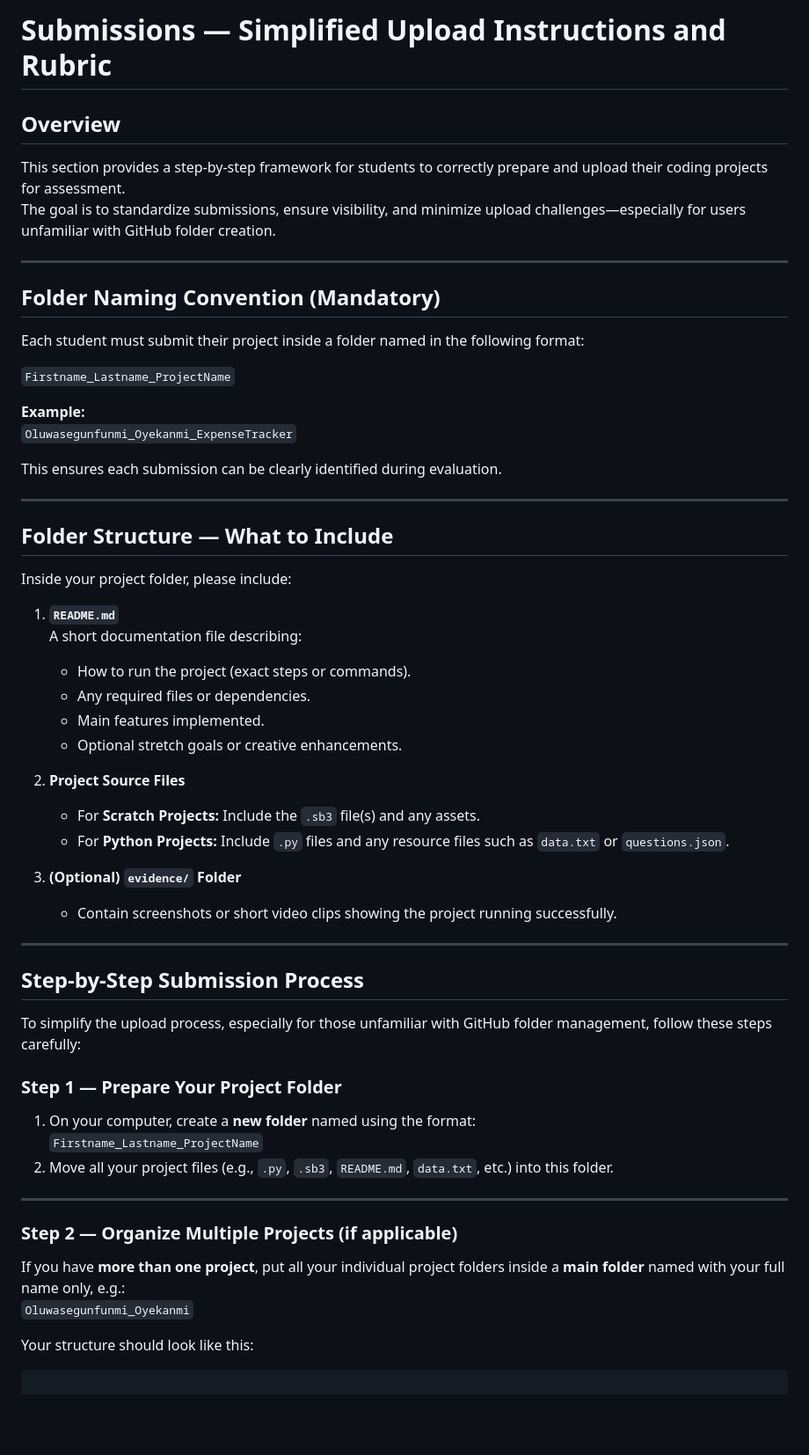
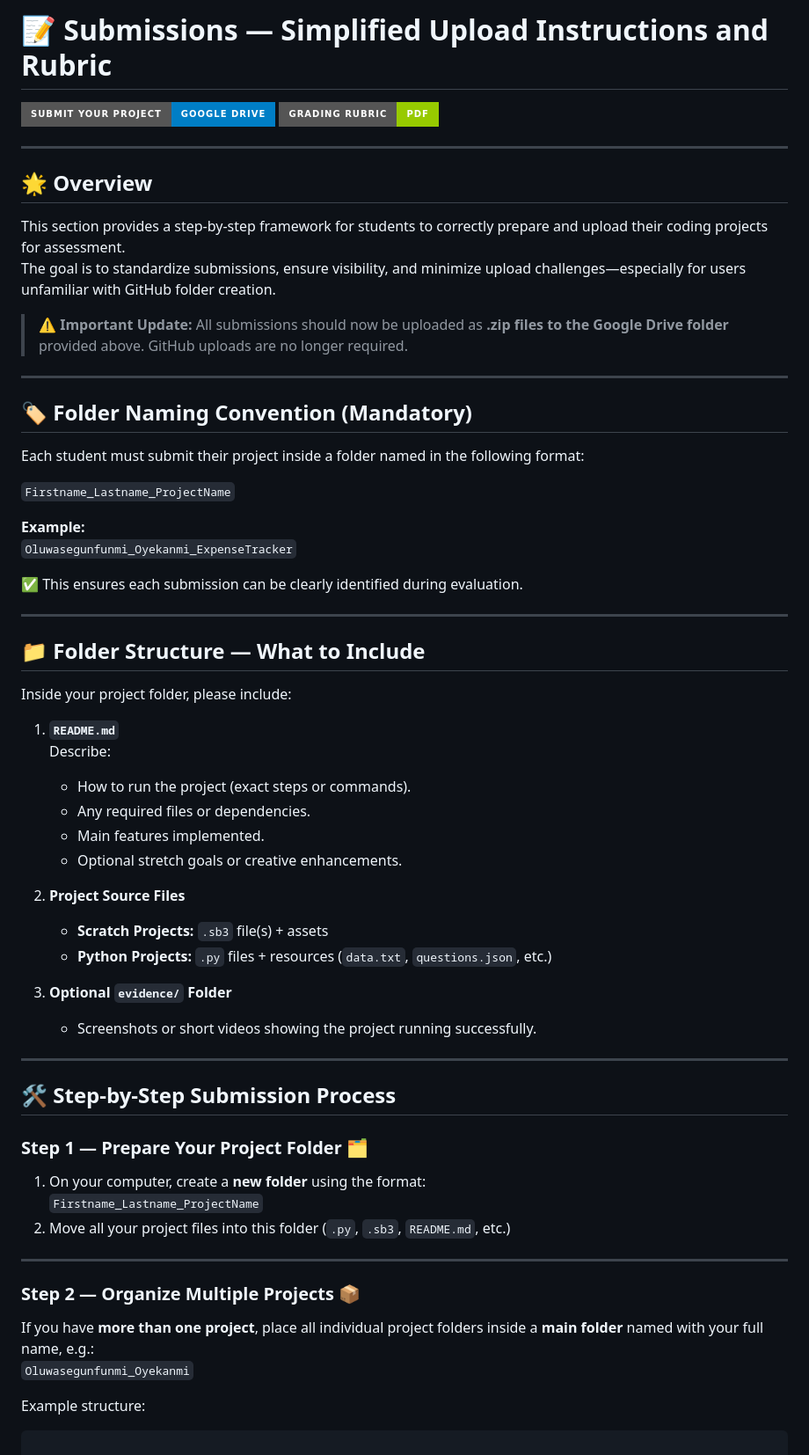
Before and after one commit to babatundeawo/holiday-projects, a Markdown page: submissions/README.md, the part around one of its changes. Shown at 88% size. Drawn GitHub-style; badges without logos; blank space fills up the shorter version.

````diff
--- a/submissions/README.md
+++ b/submissions/README.md
@@ -1,12 +1,19 @@
-# Submissions — Simplified Upload Instructions and Rubric
+# 📝 Submissions — Simplified Upload Instructions and Rubric
 
-## Overview
+[![Submit Here](https://img.shields.io/badge/Submit%20Your%20Project-Google%20Drive-blue?style=for-the-badge&logo=google-drive)](https://drive.google.com/drive/folders/1ottoq9wLuW6iJ4v4vPjGSDp09MiFsi5D?usp=sharing)
+[![Grading Rubric](https://img.shields.io/badge/Grading%20Rubric-PDF-green?style=for-the-badge)](#%F0%9F%8F%86-grading-rubric)
+
+---
+
+## 🌟 Overview
 This section provides a step-by-step framework for students to correctly prepare and upload their coding projects for assessment.
 The goal is to standardize submissions, ensure visibility, and minimize upload challenges—especially for users unfamiliar with GitHub folder creation.
 
+> ⚠️ **Important Update:** All submissions should now be uploaded as **.zip files to the Google Drive folder** provided above. GitHub uploads are no longer required.
+
 ---
 
-## Folder Naming Convention (Mandatory)
+## 🏷 Folder Naming Convention (Mandatory)
 
 Each student must submit their project inside a folder named in the following format:
 
@@ -15,46 +22,44 @@ Each student must submit their project inside a folder named in the following fo
 **Example:**
 `Oluwasegunfunmi_Oyekanmi_ExpenseTracker`
 
-This ensures each submission can be clearly identified during evaluation.
+✅ This ensures each submission can be clearly identified during evaluation.
 
 ---
 
-## Folder Structure — What to Include
+## 📁 Folder Structure — What to Include
 
 Inside your project folder, please include:
 
 1. **`README.md`**
-   A short documentation file describing:
+   Describe:
    - How to run the project (exact steps or commands).
    - Any required files or dependencies.
    - Main features implemented.
    - Optional stretch goals or creative enhancements.
 
 2. **Project Source Files**
-   - For **Scratch Projects:** Include the `.sb3` file(s) and any assets.
-   - For **Python Projects:** Include `.py` files and any resource files such as `data.txt` or `questions.json`.
+   - **Scratch Projects:** `.sb3` file(s) + assets
+   - **Python Projects:** `.py` files + resources (`data.txt`, `questions.json`, etc.)
 
-3. **(Optional) `evidence/` Folder**
-   - Contain screenshots or short video clips showing the project running successfully.
+3. **Optional `evidence/` Folder**
+   - Screenshots or short videos showing the project running successfully.
 
 ---
 
-## Step-by-Step Submission Process
+## 🛠 Step-by-Step Submission Process
 
-To simplify the upload process, especially for those unfamiliar with GitHub folder management, follow these steps carefully:
-
-### Step 1 — Prepare Your Project Folder
-1. On your computer, create a **new folder** named using the format:
+### Step 1 — Prepare Your Project Folder 🗂
+1. On your computer, create a **new folder** using the format:
    `Firstname_Lastname_ProjectName`
-2. Move all your project files (e.g., `.py`, `.sb3`, `README.md`, `data.txt`, etc.) into this folder.
+2. Move all your project files into this folder (`.py`, `.sb3`, `README.md`, etc.)
 
 ---
 
-### Step 2 — Organize Multiple Projects (if applicable)
-If you have **more than one project**, put all your individual project folders inside a **main folder** named with your full name only, e.g.:
+### Step 2 — Organize Multiple Projects 📦
+If you have **more than one project**, place all individual project folders inside a **main folder** named with your full name, e.g.:
 `Oluwasegunfunmi_Oyekanmi`
 
-Your structure should look like this:
+Example structure:
 
 ```
 
````
Also changed, not shown: other parts of submissions/README.md (+65 -63 lines).
